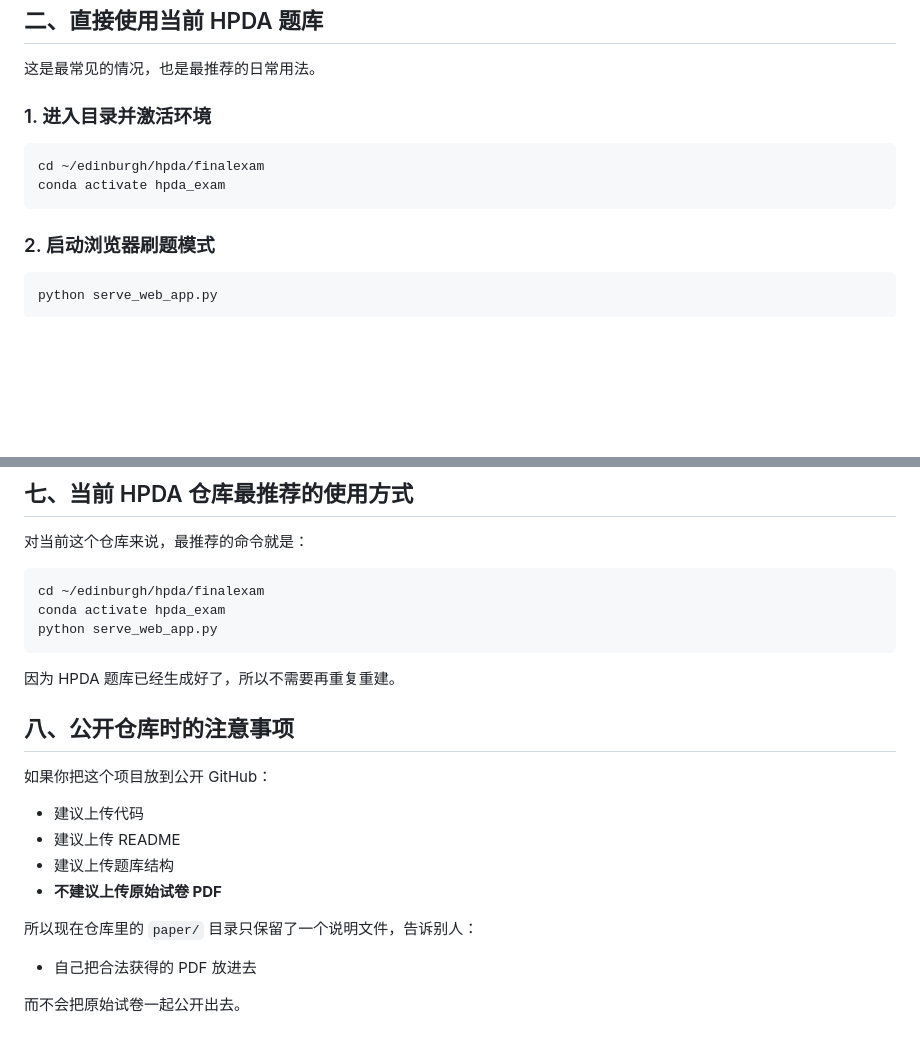
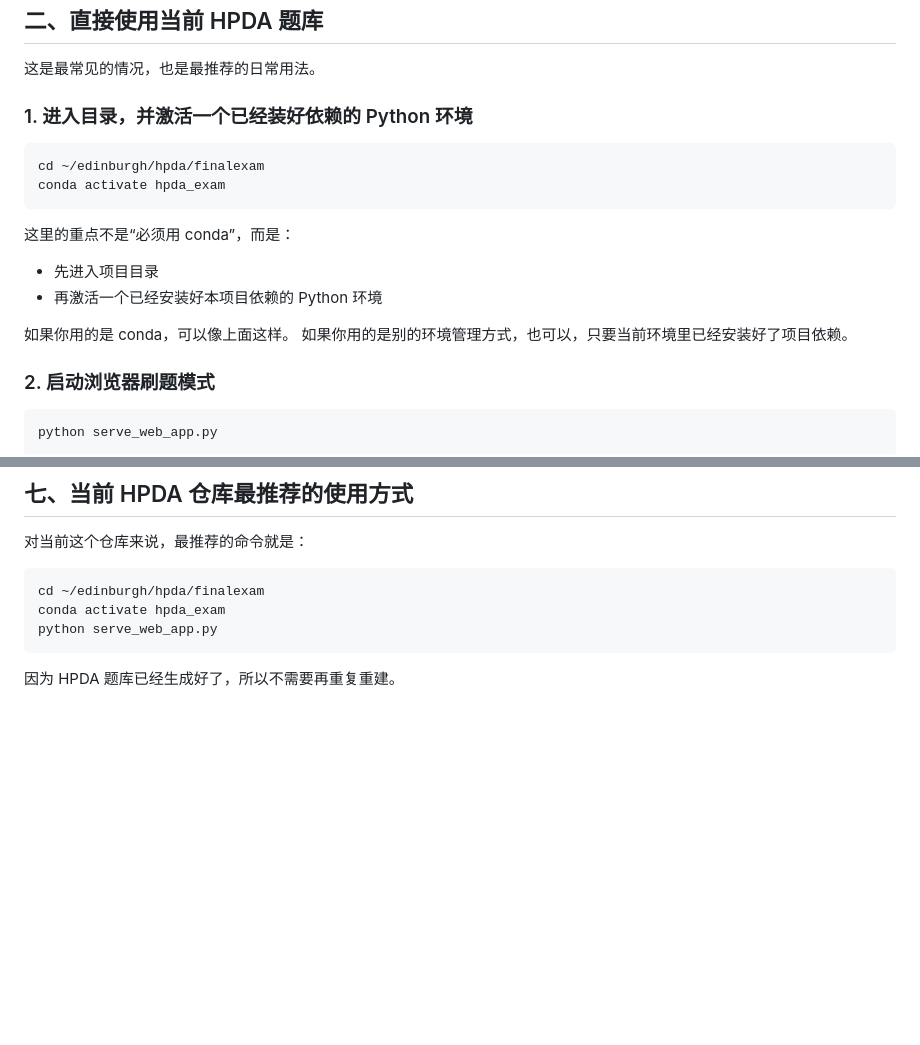
Before and after one commit to lionleepower/hpda_exam, a Markdown page: README_zh.md, 2 parts joined by grey strips. GitHub-like rendering; blank space fills up the shorter version.

````diff
--- a/README_zh.md
+++ b/README_zh.md
@@ -26,12 +26,20 @@
 
 这是最常见的情况，也是最推荐的日常用法。
 
-### 1. 进入目录并激活环境
+### 1. 进入目录，并激活一个已经装好依赖的 Python 环境
 
 ```bash
 cd ~/edinburgh/hpda/finalexam
 conda activate hpda_exam
 ```
+
+这里的重点不是“必须用 conda”，而是：
+
+- 先进入项目目录
+- 再激活一个已经安装好本项目依赖的 Python 环境
+
+如果你用的是 conda，可以像上面这样。
+如果你用的是别的环境管理方式，也可以，只要当前环境里已经安装好了项目依赖。
 
 ### 2. 启动浏览器刷题模式
 
@@ -231,18 +239,3 @@ python serve_web_app.py
 ```
 
 因为 HPDA 题库已经生成好了，所以不需要再重复重建。
-
-## 八、公开仓库时的注意事项
-
-如果你把这个项目放到公开 GitHub：
-
-- 建议上传代码
-- 建议上传 README
-- 建议上传题库结构
-- **不建议上传原始试卷 PDF**
-
-所以现在仓库里的 `paper/` 目录只保留了一个说明文件，告诉别人：
-
-- 自己把合法获得的 PDF 放进去
-
-而不会把原始试卷一起公开出去。
````
Also changed, not shown: README.md (+17 -3 lines).
